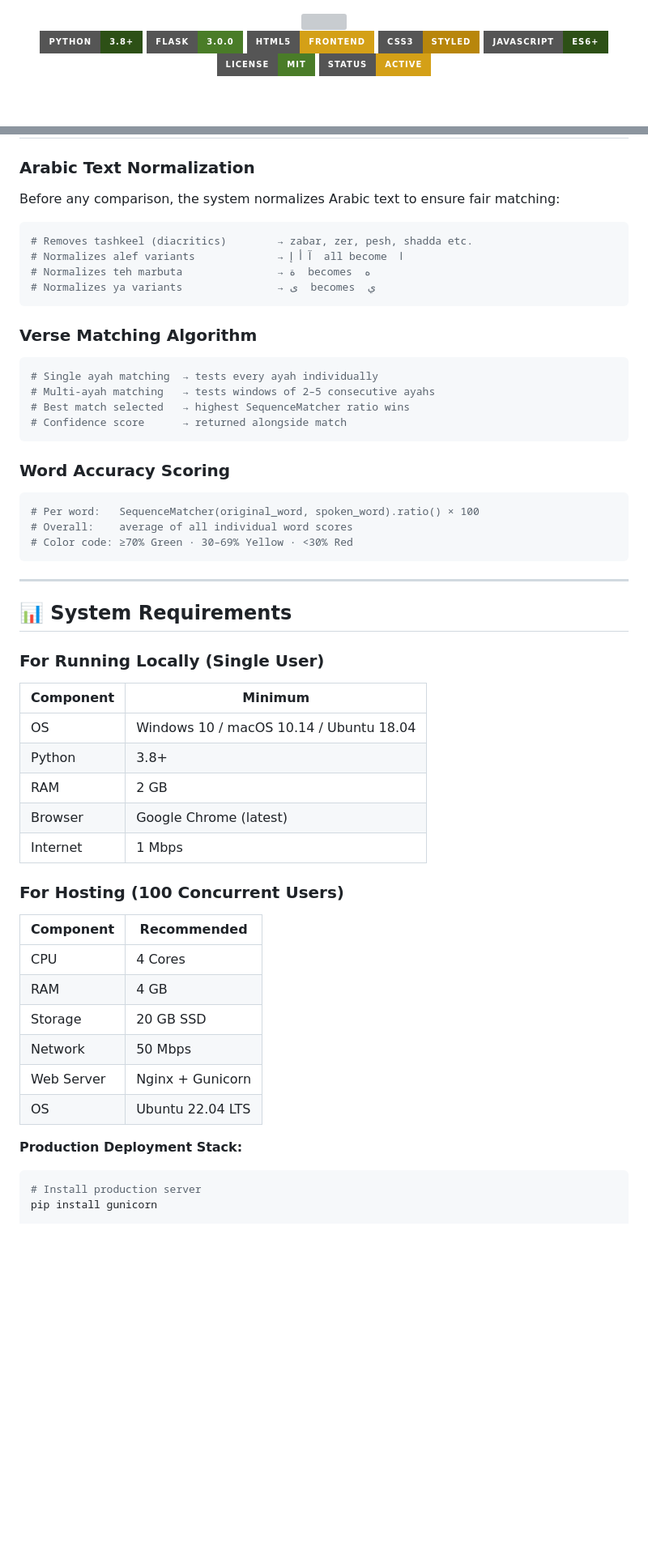
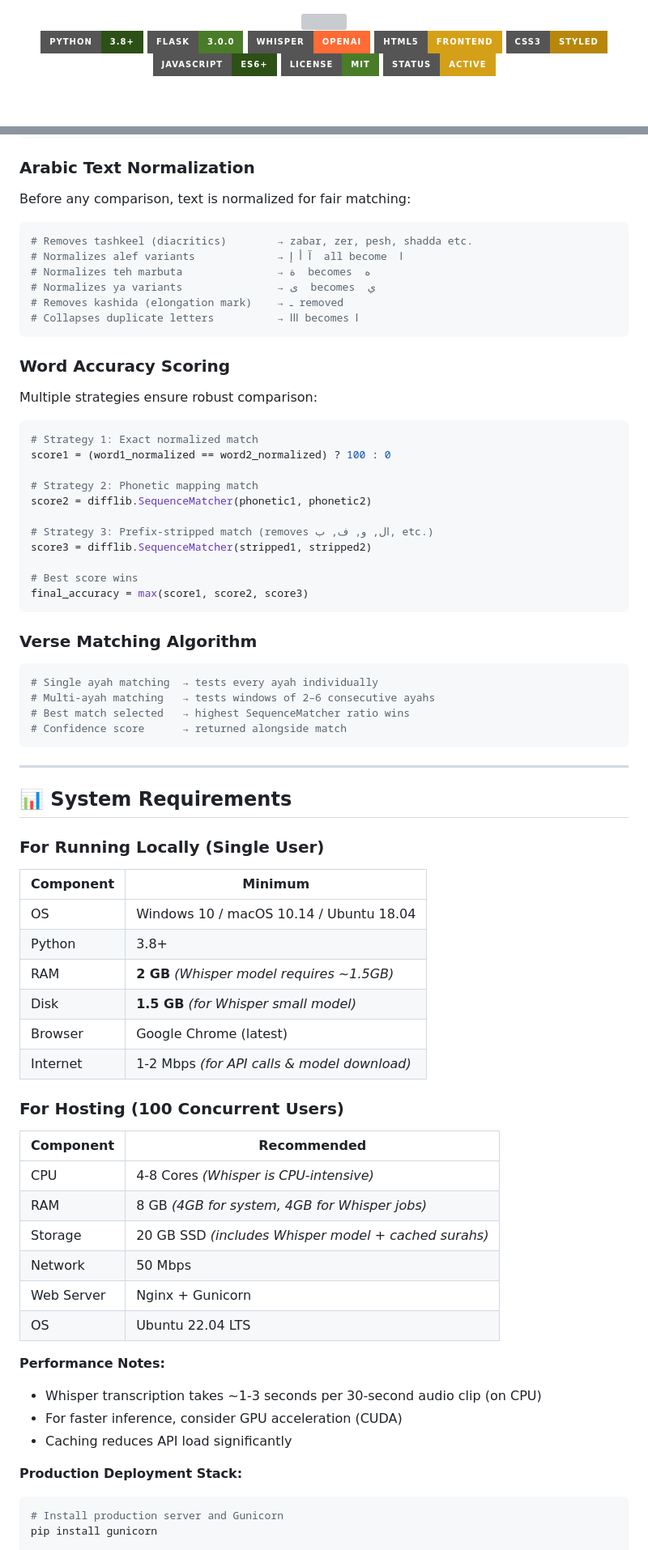
Before and after one commit to jaweriashakoor/Quran-Recitation-Accuracy-Checker-, a Markdown page: README.md, 2 parts joined by grey strips. Shown at 81% size. Rendered like a GitHub page; badges without logos; blank space fills up the shorter version; grey boxes are pictures that could not be loaded.

````diff
--- a/README.md
+++ b/README.md
@@ -8,6 +8,7 @@
 <!-- Badges -->
 ![Python](https://img.shields.io/badge/Python-3.8%2B-2D5016?style=for-the-badge&logo=python&logoColor=white)
 ![Flask](https://img.shields.io/badge/Flask-3.0.0-4A7C28?style=for-the-badge&logo=flask&logoColor=white)
+![Whisper](https://img.shields.io/badge/Whisper-OpenAI-FF6B35?style=for-the-badge&logo=openai&logoColor=white)
 ![HTML5](https://img.shields.io/badge/HTML5-Frontend-D4A017?style=for-the-badge&logo=html5&logoColor=white)
 ![CSS3](https://img.shields.io/badge/CSS3-Styled-B8860B?style=for-the-badge&logo=css3&logoColor=white)
 ![JavaScript](https://img.shields.io/badge/JavaScript-ES6%2B-2D5016?style=for-the-badge&logo=javascript&logoColor=white)
@@ -255,26 +446,38 @@ quran-recitation-checker/
 ### Arabic Text Normalization
-Before any comparison, the system normalizes Arabic text to ensure fair matching:
+Before any comparison, text is normalized for fair matching:
 
 ```python
 # Removes tashkeel (diacritics)        → zabar, zer, pesh, shadda etc.
 # Normalizes alef variants             → آ أ إ  all become  ا
 # Normalizes teh marbuta               → ة  becomes  ه
 # Normalizes ya variants               → ى  becomes  ي
+# Removes kashida (elongation mark)    → ـ removed
+# Collapses duplicate letters          → ااا becomes ا
+```
+
+### Word Accuracy Scoring
+Multiple strategies ensure robust comparison:
+
+```python
+# Strategy 1: Exact normalized match
+score1 = (word1_normalized == word2_normalized) ? 100 : 0
+
+# Strategy 2: Phonetic mapping match
+score2 = difflib.SequenceMatcher(phonetic1, phonetic2)
+
+# Strategy 3: Prefix-stripped match (removes ال, و, ف, ب, etc.)
+score3 = difflib.SequenceMatcher(stripped1, stripped2)
+
+# Best score wins
+final_accuracy = max(score1, score2, score3)
 ```
 
 ### Verse Matching Algorithm
 ```python
 # Single ayah matching  → tests every ayah individually
-# Multi-ayah matching   → tests windows of 2–5 consecutive ayahs
+# Multi-ayah matching   → tests windows of 2–6 consecutive ayahs
 # Best match selected   → highest SequenceMatcher ratio wins
 # Confidence score      → returned alongside match
-```
-
-### Word Accuracy Scoring
-```python
-# Per word:   SequenceMatcher(original_word, spoken_word).ratio() × 100
-# Overall:    average of all individual word scores
-# Color code: ≥70% Green · 30–69% Yellow · <30% Red
 ```
 
 ---
@@ -287,23 +490,29 @@ Before any comparison, the system normalizes Arabic text to ensure fair matching
 |---|---|
 | OS | Windows 10 / macOS 10.14 / Ubuntu 18.04 |
 | Python | 3.8+ |
-| RAM | 2 GB |
+| RAM | **2 GB** *(Whisper model requires ~1.5GB)* |
+| Disk | **1.5 GB** *(for Whisper small model)* |
 | Browser | Google Chrome (latest) |
-| Internet | 1 Mbps |
+| Internet | 1-2 Mbps *(for API calls & model download)* |
 
 ### For Hosting (100 Concurrent Users)
 
 | Component | Recommended |
 |---|---|
-| CPU | 4 Cores |
-| RAM | 4 GB |
-| Storage | 20 GB SSD |
+| CPU | 4-8 Cores *(Whisper is CPU-intensive)* |
+| RAM | 8 GB *(4GB for system, 4GB for Whisper jobs)* |
+| Storage | 20 GB SSD *(includes Whisper model + cached surahs)* |
 | Network | 50 Mbps |
 | Web Server | Nginx + Gunicorn |
 | OS | Ubuntu 22.04 LTS |
 
+**Performance Notes:**
+- Whisper transcription takes ~1-3 seconds per 30-second audio clip (on CPU)
+- For faster inference, consider GPU acceleration (CUDA)
+- Caching reduces API load significantly
+
 **Production Deployment Stack:**
 ```bash
-# Install production server
+# Install production server and Gunicorn
 pip install gunicorn
 
````
Also changed, not shown: other parts of README.md (+311 -113 lines).
